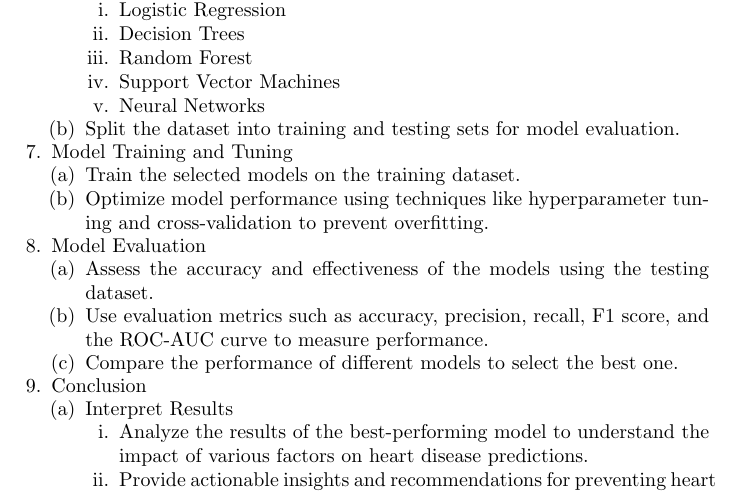
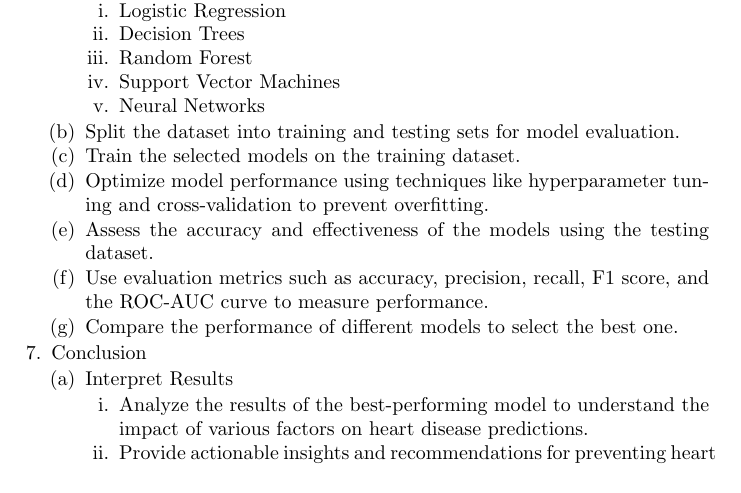
Before and after one commit to alvaroquintero28/Capstone-Project-Report, a LaTeX paper (samplepaper.tex): part of page 3 of 33, cut so that both start at the same text. Compiled offline with pdfLaTeX.

Commit message:
new changes

```diff
--- a/samplepaper.tex
+++ b/samplepaper.tex
@@ -111,18 +116,13 @@ Key resources for this project provided below:
                 \item Neural Networks
             \end{enumerate}
         \item Split the dataset into training and testing sets for model evaluation.
-    \end{enumerate}
-\item Model Training and Tuning
-    \begin{enumerate}
         \item Train the selected models on the training dataset.
         \item Optimize model performance using techniques like hyperparameter tuning and cross-validation to prevent overfitting.
-    \end{enumerate}
-\item Model Evaluation
-\begin{enumerate}
-    \item Assess the accuracy and effectiveness of the models using the testing dataset.
-    \item Use evaluation metrics such as accuracy, precision, recall, F1 score, and the ROC-AUC curve to measure performance.
-    \item Compare the performance of different models to select the best one.
+        \item Assess the accuracy and effectiveness of the models using the testing dataset.
+        \item Use evaluation metrics such as accuracy, precision, recall, F1 score, and the ROC-AUC curve to measure performance.
+        \item Compare the performance of different models to select the best one.
 \end{enumerate}
+
 \item Conclusion
 \begin{enumerate}
     \item Interpret Results
```
Also changed, not shown: samplepaper.tex (7 more changed lines).
